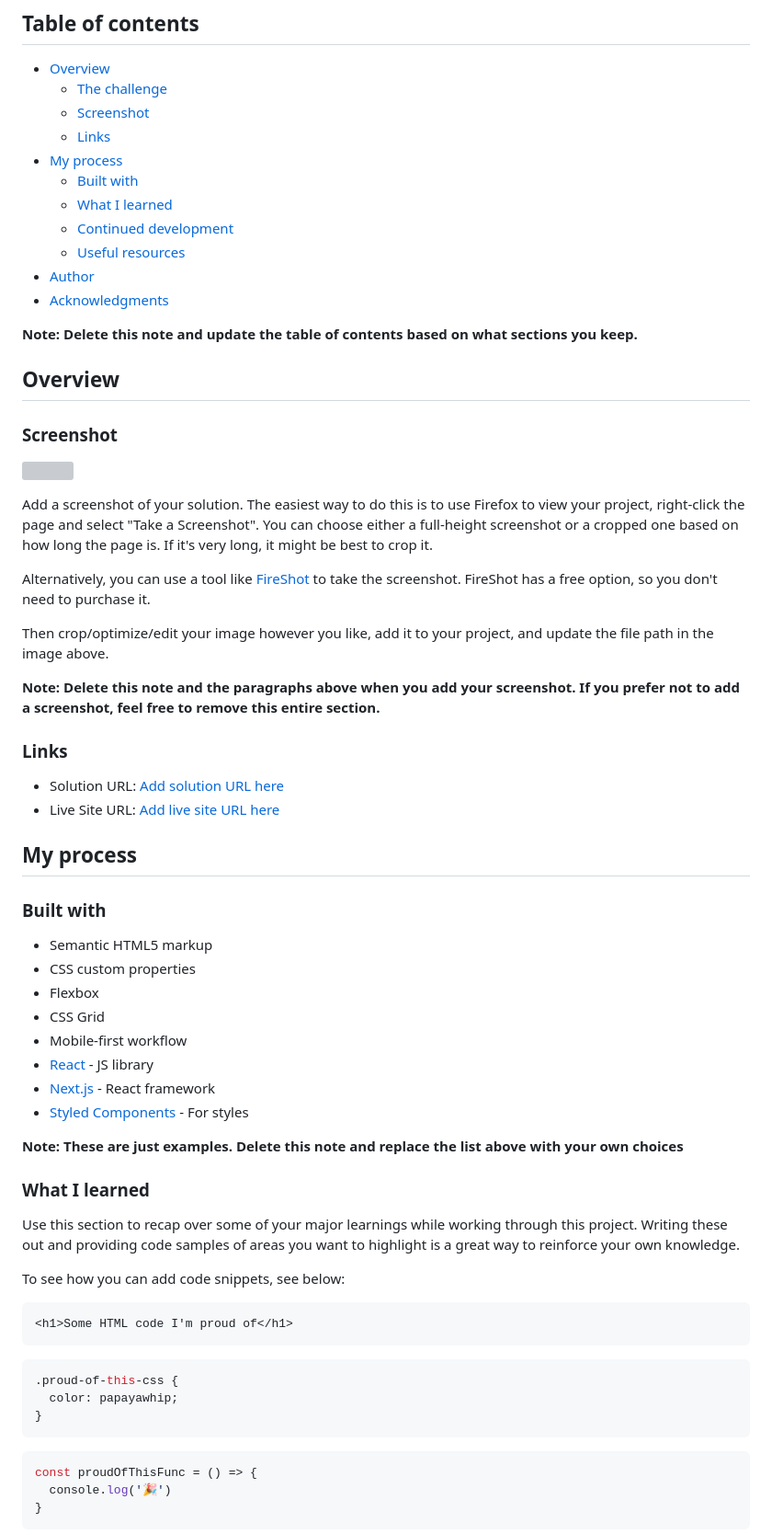
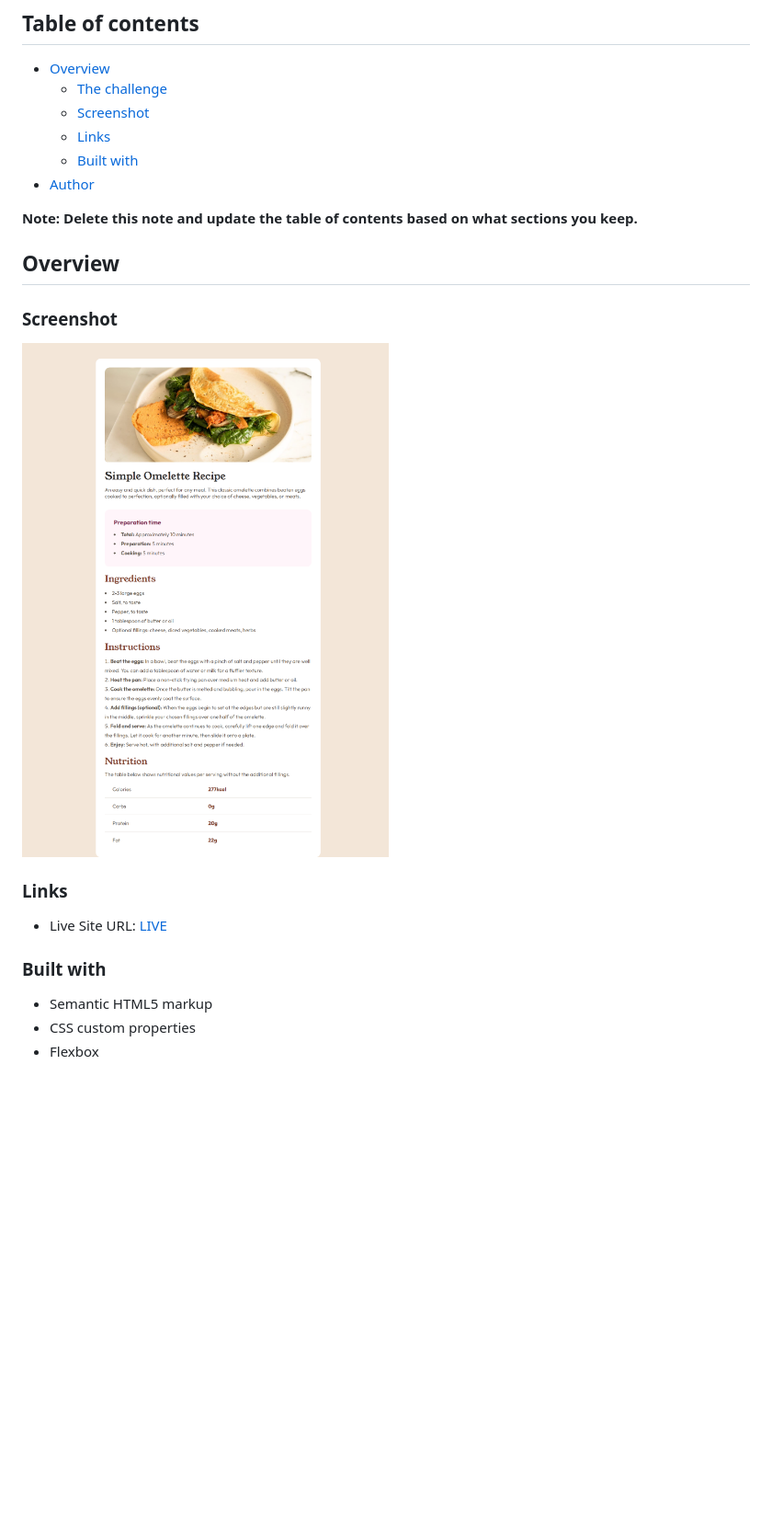
Before and after one commit to Darkx-dev/recepie-page-frontend, a Markdown page: README-template.md, the part around the change printed below. Shown: that part at 92% size. Drawn GitHub-style; pictures changed too: screenshot.png (added); blank space fills up the shorter version; grey boxes are pictures that could not be loaded.

Commit message:
main

````diff
--- a/README-template.md
+++ b/README-template.md
@@ -8,13 +8,8 @@ This is a solution to the [Recipe page challenge on Frontend Mentor](https://www
   - [The challenge](#the-challenge)
   - [Screenshot](#screenshot)
   - [Links](#links)
-- [My process](#my-process)
   - [Built with](#built-with)
-  - [What I learned](#what-i-learned)
-  - [Continued development](#continued-development)
-  - [Useful resources](#useful-resources)
 - [Author](#author)
-- [Acknowledgments](#acknowledgments)
 
 **Note: Delete this note and update the table of contents based on what sections you keep.**
 
@@ -22,53 +17,14 @@ This is a solution to the [Recipe page challenge on Frontend Mentor](https://www
 
 ### Screenshot
 
-![](./screenshot.jpg)
-
-Add a screenshot of your solution. The easiest way to do this is to use Firefox to view your project, right-click the page and select "Take a Screenshot". You can choose either a full-height screenshot or a cropped one based on how long the page is. If it's very long, it might be best to crop it.
-
-Alternatively, you can use a tool like [FireShot](https://getfireshot.com/) to take the screenshot. FireShot has a free option, so you don't need to purchase it.
-
-Then crop/optimize/edit your image however you like, add it to your project, and update the file path in the image above.
-
-**Note: Delete this note and the paragraphs above when you add your screenshot. If you prefer not to add a screenshot, feel free to remove this entire section.**
+![](./screenshot.png)
 
 ### Links
 
-- Solution URL: [Add solution URL here](https://your-solution-url.com)
-- Live Site URL: [Add live site URL here](https://your-live-site-url.com)
-
-## My process
+- Live Site URL: [LIVE](https://darkx-dev.github.io/recepie-page-frontend/)
 
 ### Built with
 
 - Semantic HTML5 markup
 - CSS custom properties
 - Flexbox
-- CSS Grid
-- Mobile-first workflow
-- [React](https://reactjs.org/) - JS library
-- [Next.js](https://nextjs.org/) - React framework
-- [Styled Components](https://styled-components.com/) - For styles
-
-**Note: These are just examples. Delete this note and replace the list above with your own choices**
-
-### What I learned
-
-Use this section to recap over some of your major learnings while working through this project. Writing these out and providing code samples of areas you want to highlight is a great way to reinforce your own knowledge.
-
-To see how you can add code snippets, see below:
-
-```html
-<h1>Some HTML code I'm proud of</h1>
-```
-```css
-.proud-of-this-css {
-  color: papayawhip;
-}
-```
-```js
-const proudOfThisFunc = () => {
-  console.log('🎉')
-}
-```
-
````
Also changed, not shown: other parts of README-template.md (+2 -27 lines).
